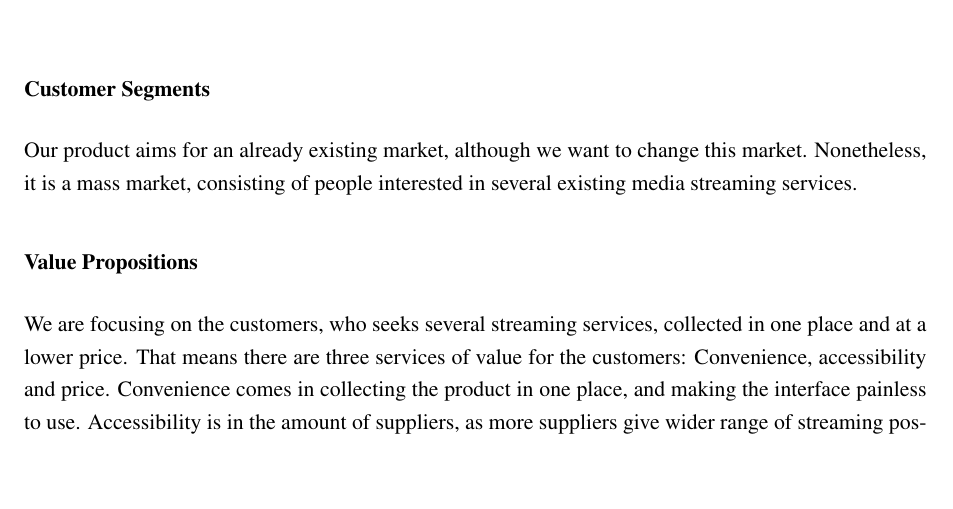
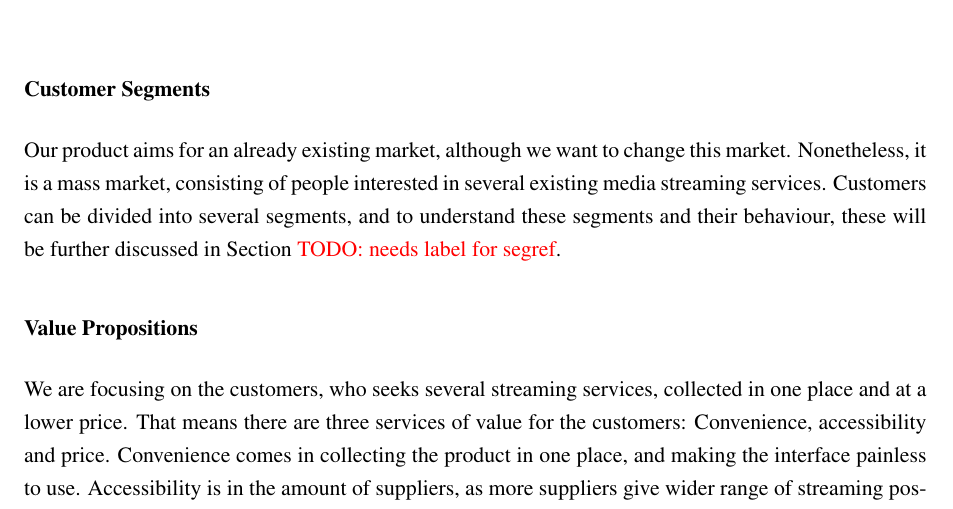
Before and after one commit to Dpt906e15/ENT_MiniProject, a LaTeX document (Report/report.tex, which reads Report/text/BusinessCanvas/business_canvas.tex): part of page 8 of 17, cut so that both start at the same text, the shorter picture padded with empty space. Compiled offline with pdfLaTeX.

Commit message:
Business canvas update, regarding design approach

```diff
--- a/Report/text/BusinessCanvas/business_canvas.tex
+++ b/Report/text/BusinessCanvas/business_canvas.tex
@@ -14,7 +14,7 @@ By building up a business model canvas as a concept for our project, we gain ins
 
 
 \subsubsection*{Customer Segments}
-Our product aims for an already existing market, although we want to change this market. Nonetheless, it is a mass market, consisting of people interested in several existing media streaming services.
+Our product aims for an already existing market, although we want to change this market. Nonetheless, it is a mass market, consisting of people interested in several existing media streaming services. Customers can be divided into several segments, and to understand these segments and their behaviour, these will be further discussed in Section \todo{needs label for segref}.
 
 \subsubsection*{Value Propositions}
 We are focusing on the customers, who seeks several streaming services, collected in one place and at a lower price. That means there are three services of value for the customers: Convenience, accessibility and price. Convenience comes in collecting the product in one place, and making the interface painless to use. Accessibility is in the amount of suppliers, as more suppliers give wider range of streaming possibilities. Pricing lies in how far down we can push the price, which is also dependent on the suppliers, among other possibilities, such as advertisement.
```
